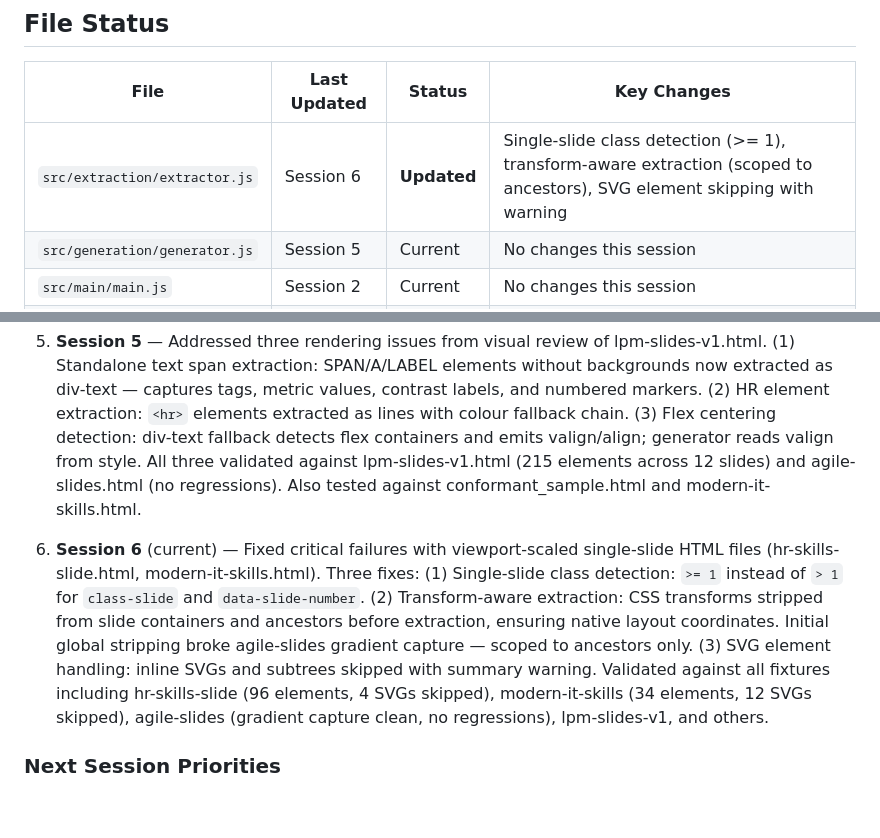
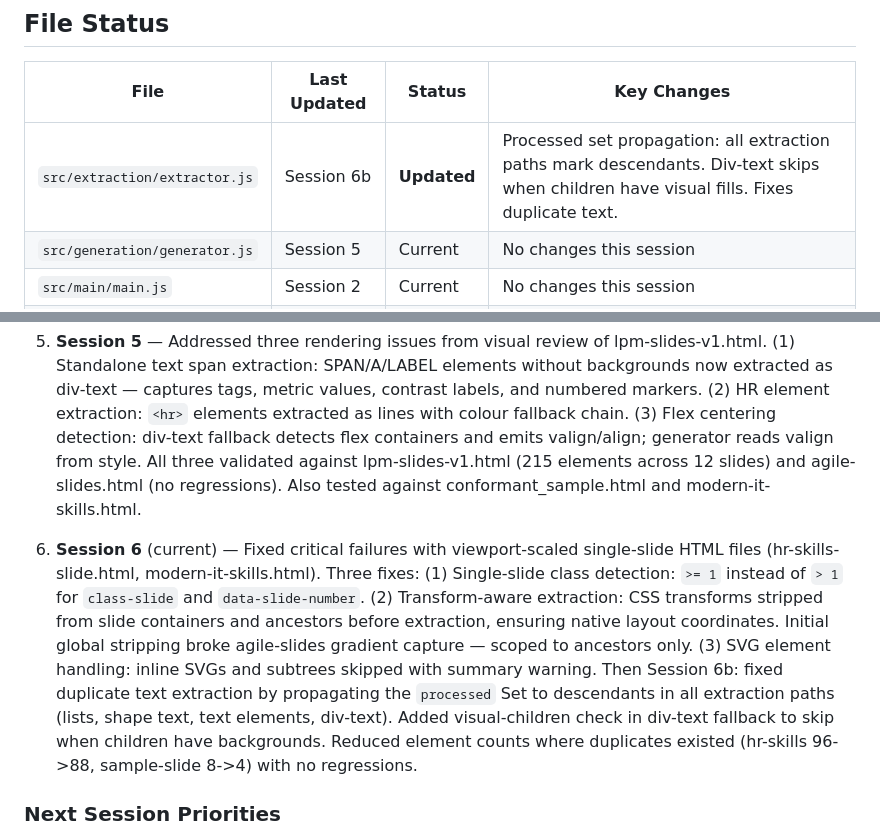
Before and after one commit to cgillstrap/html2pptx-app, a Markdown page: progress.md, 2 parts joined by grey strips. GitHub-like rendering; blank space fills up the shorter version.

Commit message:
Update progress.md file status and session history for 6b
Co-Authored-By: Claude Opus 4.6 <noreply@anthropic.com>

```diff
--- a/progress.md
+++ b/progress.md
@@ -66,7 +66,7 @@ The guardrails document prescribes a constrained HTML subset (no position:absolu
 
 | File | Last Updated | Status | Key Changes |
 |------|-------------|--------|-------------|
-| `src/extraction/extractor.js` | Session 6 | **Updated** | Single-slide class detection (>= 1), transform-aware extraction (scoped to ancestors), SVG element skipping with warning |
+| `src/extraction/extractor.js` | Session 6b | **Updated** | Processed set propagation: all extraction paths mark descendants. Div-text skips when children have visual fills. Fixes duplicate text. |
 | `src/generation/generator.js` | Session 5 | Current | No changes this session |
 | `src/main/main.js` | Session 2 | Current | No changes this session |
 | `src/main/preload.js` | Session 2 | Current | No changes this session |
@@ -277,7 +277,7 @@ The guardrails document prescribes a constrained HTML subset (no position:absolu
 
 5. **Session 5** — Addressed three rendering issues from visual review of lpm-slides-v1.html. (1) Standalone text span extraction: SPAN/A/LABEL elements without backgrounds now extracted as div-text — captures tags, metric values, contrast labels, and numbered markers. (2) HR element extraction: `<hr>` elements extracted as lines with colour fallback chain. (3) Flex centering detection: div-text fallback detects flex containers and emits valign/align; generator reads valign from style. All three validated against lpm-slides-v1.html (215 elements across 12 slides) and agile-slides.html (no regressions). Also tested against conformant_sample.html and modern-it-skills.html.
 
-6. **Session 6** (current) — Fixed critical failures with viewport-scaled single-slide HTML files (hr-skills-slide.html, modern-it-skills.html). Three fixes: (1) Single-slide class detection: `>= 1` instead of `> 1` for `class-slide` and `data-slide-number`. (2) Transform-aware extraction: CSS transforms stripped from slide containers and ancestors before extraction, ensuring native layout coordinates. Initial global stripping broke agile-slides gradient capture — scoped to ancestors only. (3) SVG element handling: inline SVGs and subtrees skipped with summary warning. Validated against all fixtures including hr-skills-slide (96 elements, 4 SVGs skipped), modern-it-skills (34 elements, 12 SVGs skipped), agile-slides (gradient capture clean, no regressions), lpm-slides-v1, and others.
+6. **Session 6** (current) — Fixed critical failures with viewport-scaled single-slide HTML files (hr-skills-slide.html, modern-it-skills.html). Three fixes: (1) Single-slide class detection: `>= 1` instead of `> 1` for `class-slide` and `data-slide-number`. (2) Transform-aware extraction: CSS transforms stripped from slide containers and ancestors before extraction, ensuring native layout coordinates. Initial global stripping broke agile-slides gradient capture — scoped to ancestors only. (3) SVG element handling: inline SVGs and subtrees skipped with summary warning. Then Session 6b: fixed duplicate text extraction by propagating the `processed` Set to descendants in all extraction paths (lists, shape text, text elements, div-text). Added visual-children check in div-text fallback to skip when children have backgrounds. Reduced element counts where duplicates existed (hr-skills 96->88, sample-slide 8->4) with no regressions.
 
 ### Next Session Priorities
 1. **Table extraction** (3b) — finalise design decision and implement. Hybrid approach recommended.
```
